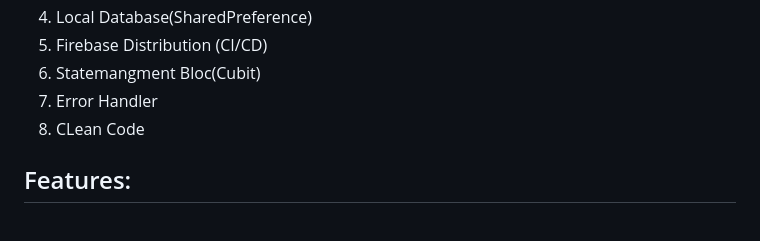
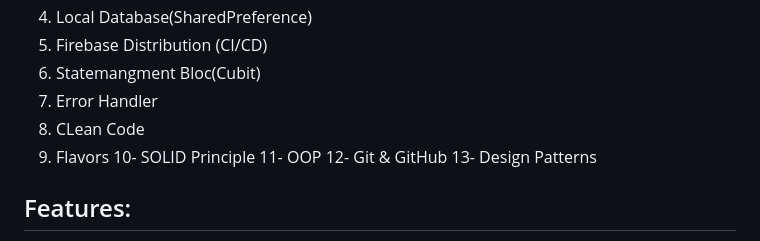
Before and after one commit to ahmedyaser12/bazar, a Markdown page: README.md, the part around the change. GitHub-like rendering.

```diff
--- a/README.md
+++ b/README.md
@@ -9,6 +9,11 @@
 6. Statemangment Bloc(Cubit)
 7. Error Handler
 8. CLean Code
+9. Flavors
+10- SOLID Principle
+11- OOP
+12- Git & GitHub
+13- Design Patterns
 
 ## Features:
 1. Splash Screen
```
